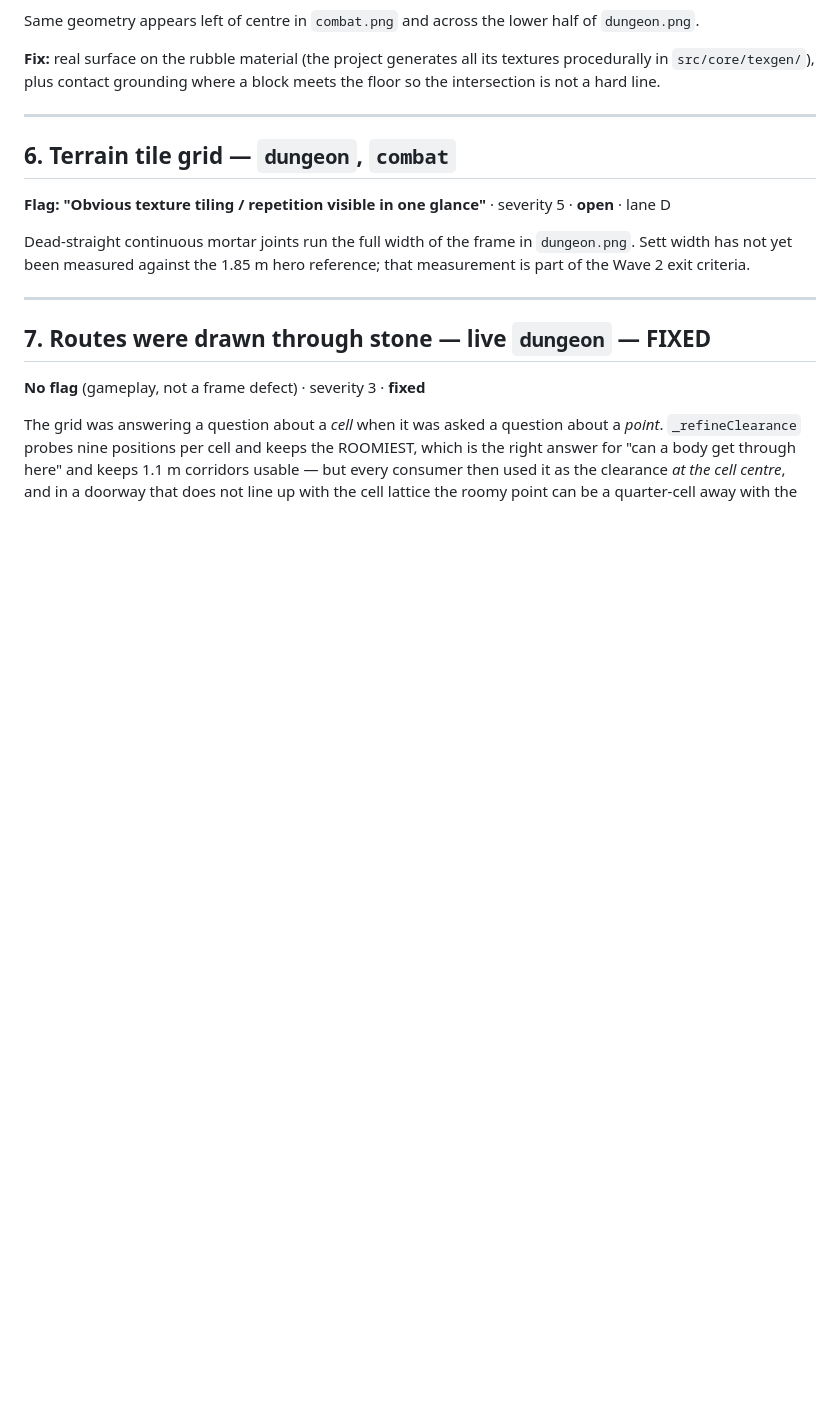
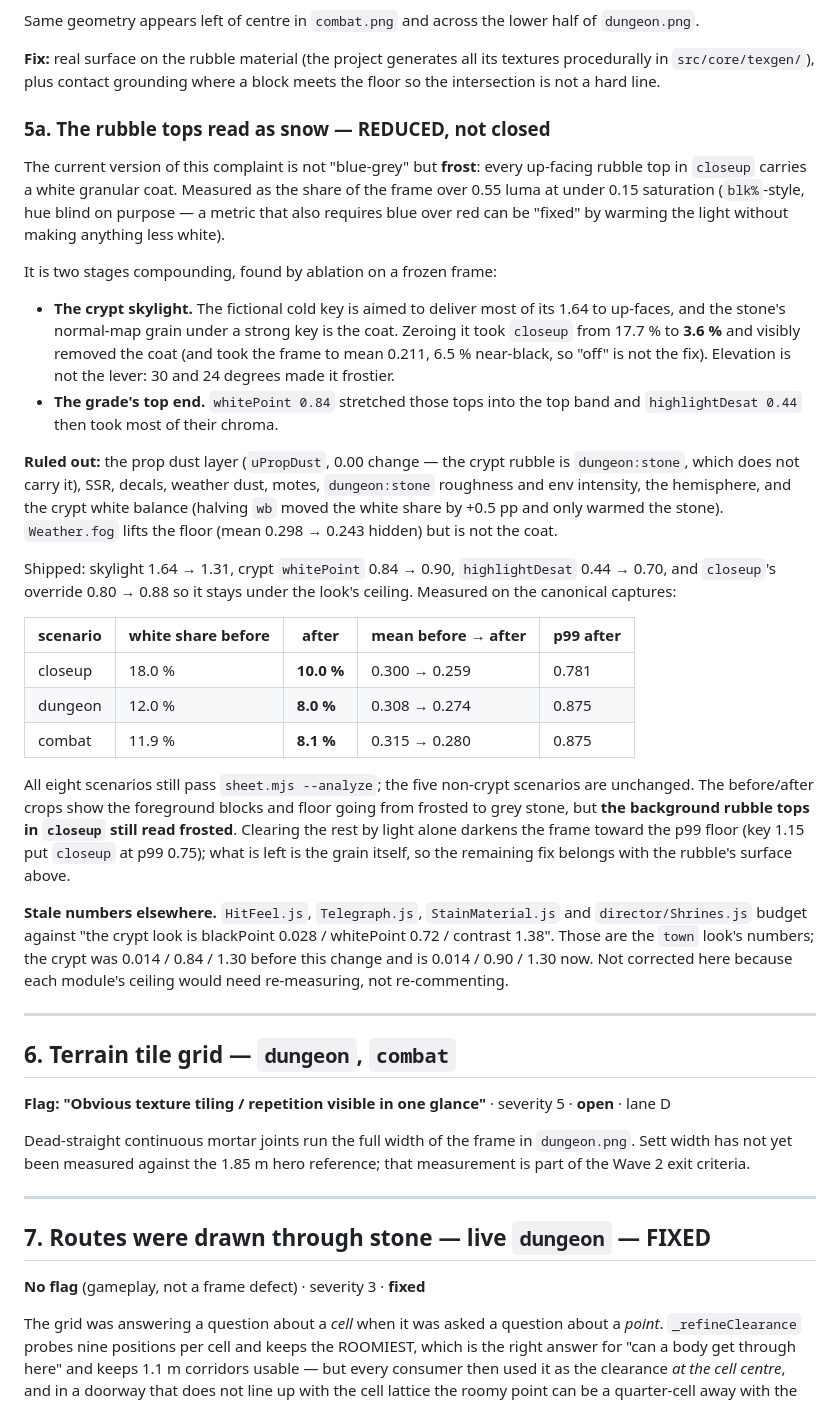
Before and after one commit to iamlukethedev/The-Ninth-Vigil, a Markdown page: KNOWN_ISSUES.md, the part around one of its changes. GitHub-like rendering; blank space fills up the shorter version.

Commit message:
docs: write up the crypt frost and what lit the pale enemies
Records the ablations behind the skylight and grade change, the before and
after numbers on the three crypt captures, what is still frosted, and the
four modules whose exposure comments quote the town look as the crypt's.

```diff
--- a/KNOWN_ISSUES.md
+++ b/KNOWN_ISSUES.md
@@ -288,6 +311,55 @@ of `dungeon.png`.
 **Fix:** real surface on the rubble material (the project generates all its
 textures procedurally in `src/core/texgen/`), plus contact grounding where a
 block meets the floor so the intersection is not a hard line.
+
+### 5a. The rubble tops read as snow — REDUCED, not closed
+
+The current version of this complaint is not "blue-grey" but **frost**: every
+up-facing rubble top in `closeup` carries a white granular coat. Measured as the
+share of the frame over 0.55 luma at under 0.15 saturation (`blk%`-style, hue
+blind on purpose — a metric that also requires blue over red can be "fixed" by
+warming the light without making anything less white).
+
+It is two stages compounding, found by ablation on a frozen frame:
+
+- **The crypt skylight.** The fictional cold key is aimed to deliver most of its
+  1.64 to up-faces, and the stone's normal-map grain under a strong key is the
+  coat. Zeroing it took `closeup` from 17.7 % to **3.6 %** and visibly removed the
+  coat (and took the frame to mean 0.211, 6.5 % near-black, so "off" is not the
+  fix). Elevation is not the lever: 30 and 24 degrees made it frostier.
+- **The grade's top end.** `whitePoint 0.84` stretched those tops into the top
+  band and `highlightDesat 0.44` then took most of their chroma.
+
+**Ruled out:** the prop dust layer (`uPropDust`, 0.00 change — the crypt rubble
+is `dungeon:stone`, which does not carry it), SSR, decals, weather dust, motes,
+`dungeon:stone` roughness and env intensity, the hemisphere, and the crypt white
+balance (halving `wb` moved the white share by +0.5 pp and only warmed the
+stone). `Weather.fog` lifts the floor (mean 0.298 → 0.243 hidden) but is not the
+coat.
+
+Shipped: skylight 1.64 → 1.31, crypt `whitePoint` 0.84 → 0.90,
+`highlightDesat` 0.44 → 0.70, and `closeup`'s override 0.80 → 0.88 so it stays
+under the look's ceiling. Measured on the canonical captures:
+
+| scenario | white share before | after | mean before → after | p99 after |
+|---|---|---|---|---|
+| closeup | 18.0 % | **10.0 %** | 0.300 → 0.259 | 0.781 |
+| dungeon | 12.0 % | **8.0 %** | 0.308 → 0.274 | 0.875 |
+| combat | 11.9 % | **8.1 %** | 0.315 → 0.280 | 0.875 |
+
+All eight scenarios still pass `sheet.mjs --analyze`; the five non-crypt
+scenarios are unchanged. The before/after crops show the foreground blocks and
+floor going from frosted to grey stone, but **the background rubble tops in
+`closeup` still read frosted**. Clearing the rest by light alone darkens the
+frame toward the p99 floor (key 1.15 put `closeup` at p99 0.75); what is left is
+the grain itself, so the remaining fix belongs with the rubble's surface above.
+
+**Stale numbers elsewhere.** `HitFeel.js`, `Telegraph.js`, `StainMaterial.js`
+and `director/Shrines.js` budget against "the crypt look is blackPoint 0.028 /
+whitePoint 0.72 / contrast 1.38". Those are the `town` look's numbers; the crypt
+was 0.014 / 0.84 / 1.30 before this change and is 0.014 / 0.90 / 1.30 now. Not
+corrected here because each module's ceiling would need re-measuring, not
+re-commenting.
 
 ---
 
```
Also changed, not shown: other parts of KNOWN_ISSUES.md (+23 -0 lines).
